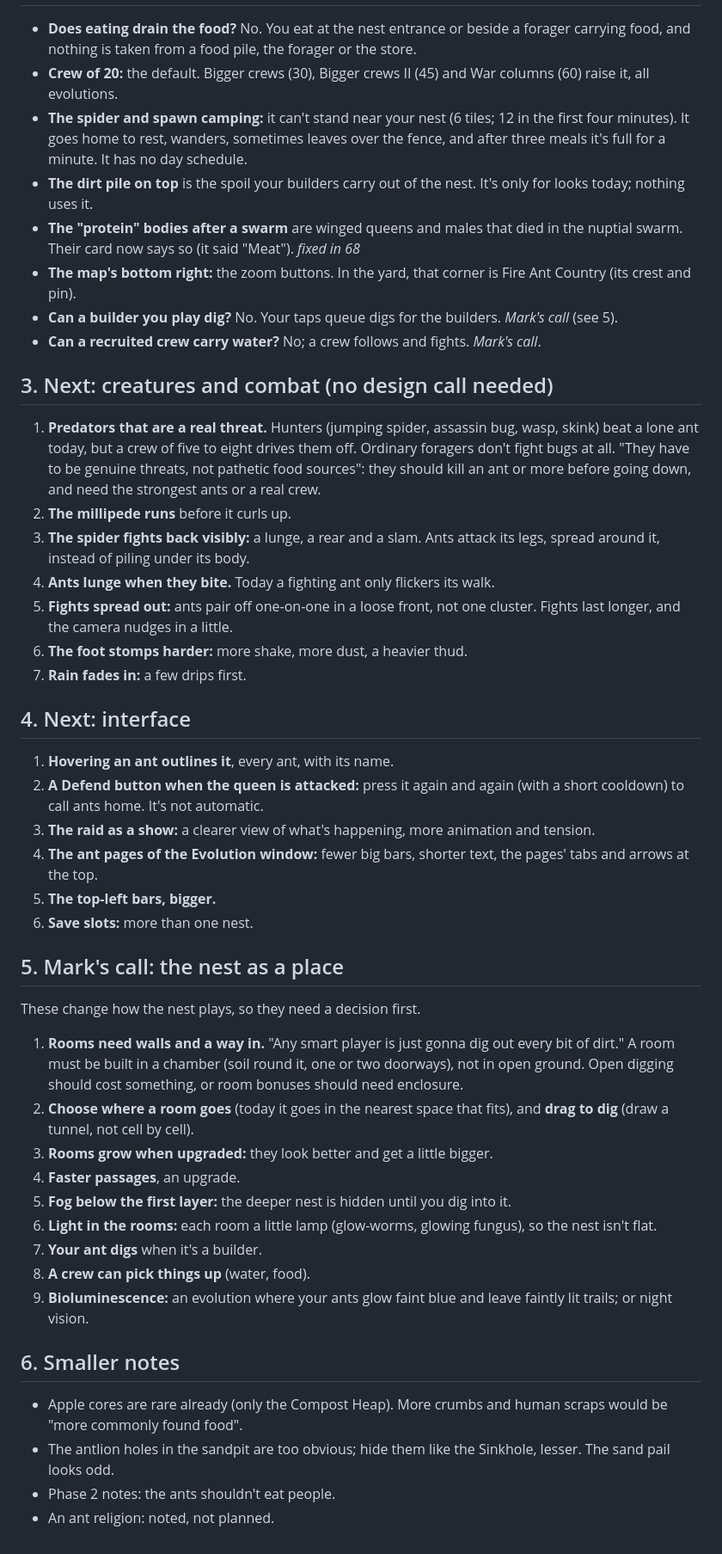
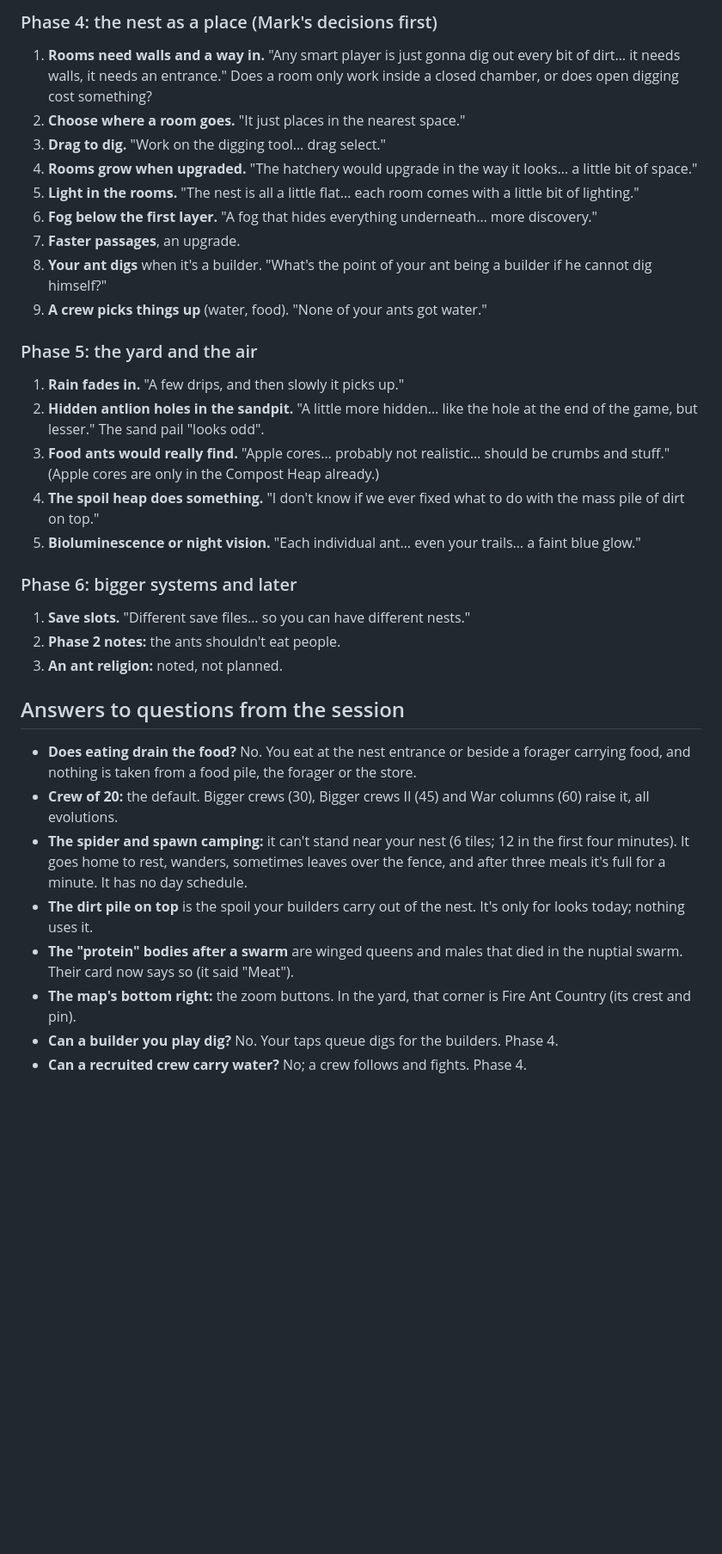
Before and after one commit to mountaindrowner/AntGame, a Markdown page: docs/PLAYTEST-3.md, the part around one of its changes. Shown at 86% size. Drawn GitHub-style; blank space fills up the shorter version.

Commit message:
Playtest 3 plan in phases, piece by piece
Co-Authored-By: Claude Opus 5.5 <noreply@anthropic.com>
Claude-Session: https://claude.ai/code/session_01RUS3yWLTMJGtqYbs2WxLwM

```diff
--- a/docs/PLAYTEST-3.md
+++ b/docs/PLAYTEST-3.md
@@ -35,49 +48,36 @@ Mark's voice-over while his brother played, on PC, on build 67 or close to it. P
+### Phase 4: the nest as a place (Mark's decisions first)
+
+1. **Rooms need walls and a way in.** "Any smart player is just gonna dig out every bit of dirt… it needs walls, it needs an entrance." Does a room only work inside a closed chamber, or does open digging cost something?
+2. **Choose where a room goes.** "It just places in the nearest space."
+3. **Drag to dig.** "Work on the digging tool… drag select."
+4. **Rooms grow when upgraded.** "The hatchery would upgrade in the way it looks… a little bit of space."
+5. **Light in the rooms.** "The nest is all a little flat… each room comes with a little bit of lighting."
+6. **Fog below the first layer.** "A fog that hides everything underneath… more discovery."
+7. **Faster passages**, an upgrade.
+8. **Your ant digs** when it's a builder. "What's the point of your ant being a builder if he cannot dig himself?"
+9. **A crew picks things up** (water, food). "None of your ants got water."
+
+### Phase 5: the yard and the air
+
+1. **Rain fades in.** "A few drips, and then slowly it picks up."
+2. **Hidden antlion holes in the sandpit.** "A little more hidden… like the hole at the end of the game, but lesser." The sand pail "looks odd".
+3. **Food ants would really find.** "Apple cores… probably not realistic… should be crumbs and stuff." (Apple cores are only in the Compost Heap already.)
+4. **The spoil heap does something.** "I don't know if we ever fixed what to do with the mass pile of dirt on top."
+5. **Bioluminescence or night vision.** "Each individual ant… even your trails… a faint blue glow."
+
+### Phase 6: bigger systems and later
+
+1. **Save slots.** "Different save files… so you can have different nests."
+2. **Phase 2 notes:** the ants shouldn't eat people.
+3. **An ant religion:** noted, not planned.
+
+## Answers to questions from the session
 
 - **Does eating drain the food?** No. You eat at the nest entrance or beside a forager carrying food, and nothing is taken from a food pile, the forager or the store.
 - **Crew of 20:** the default. Bigger crews (30), Bigger crews II (45) and War columns (60) raise it, all evolutions.
 - **The spider and spawn camping:** it can't stand near your nest (6 tiles; 12 in the first four minutes). It goes home to rest, wanders, sometimes leaves over the fence, and after three meals it's full for a minute. It has no day schedule.
 - **The dirt pile on top** is the spoil your builders carry out of the nest. It's only for looks today; nothing uses it.
-- **The "protein" bodies after a swarm** are winged queens and males that died in the nuptial swarm. Their card now says so (it said "Meat"). *fixed in 68*
+- **The "protein" bodies after a swarm** are winged queens and males that died in the nuptial swarm. Their card now says so (it said "Meat").
 - **The map's bottom right:** the zoom buttons. In the yard, that corner is Fire Ant Country (its crest and pin).
-- **Can a builder you play dig?** No. Your taps queue digs for the builders. *Mark's call* (see 5).
-- **Can a recruited crew carry water?** No; a crew follows and fights. *Mark's call*.
-
-## 3. Next: creatures and combat (no design call needed)
-
-1. **Predators that are a real threat.** Hunters (jumping spider, assassin bug, wasp, skink) beat a lone ant today, but a crew of five to eight drives them off. Ordinary foragers don't fight bugs at all. "They have to be genuine threats, not pathetic food sources": they should kill an ant or more before going down, and need the strongest ants or a real crew.
-2. **The millipede runs** before it curls up.
-3. **The spider fights back visibly:** a lunge, a rear and a slam. Ants attack its legs, spread around it, instead of piling under its body.
-4. **Ants lunge when they bite.** Today a fighting ant only flickers its walk.
-5. **Fights spread out:** ants pair off one-on-one in a loose front, not one cluster. Fights last longer, and the camera nudges in a little.
-6. **The foot stomps harder:** more shake, more dust, a heavier thud.
-7. **Rain fades in:** a few drips first.
-
-## 4. Next: interface
-
-1. **Hovering an ant outlines it**, every ant, with its name.
-2. **A Defend button when the queen is attacked:** press it again and again (with a short cooldown) to call ants home. It's not automatic.
-3. **The raid as a show:** a clearer view of what's happening, more animation and tension.
-4. **The ant pages of the Evolution window:** fewer big bars, shorter text, the pages' tabs and arrows at the top.
-5. **The top-left bars, bigger.**
-6. **Save slots:** more than one nest.
-
-## 5. Mark's call: the nest as a place
-
-These change how the nest plays, so they need a decision first.
-
-1. **Rooms need walls and a way in.** "Any smart player is just gonna dig out every bit of dirt." A room must be built in a chamber (soil round it, one or two doorways), not in open ground. Open digging should cost something, or room bonuses should need enclosure.
-2. **Choose where a room goes** (today it goes in the nearest space that fits), and **drag to dig** (draw a tunnel, not cell by cell).
-3. **Rooms grow when upgraded:** they look better and get a little bigger.
-4. **Faster passages**, an upgrade.
-5. **Fog below the first layer:** the deeper nest is hidden until you dig into it.
-6. **Light in the rooms:** each room a little lamp (glow-worms, glowing fungus), so the nest isn't flat.
-7. **Your ant digs** when it's a builder.
-8. **A crew can pick things up** (water, food).
-9. **Bioluminescence:** an evolution where your ants glow faint blue and leave faintly lit trails; or night vision.
-
-## 6. Smaller notes
-
-- Apple cores are rare already (only the Compost Heap). More crumbs and human scraps would be "more commonly found food".
-- The antlion holes in the sandpit are too obvious; hide them like the Sinkhole, lesser. The sand pail looks odd.
-- Phase 2 notes: the ants shouldn't eat people.
-- An ant religion: noted, not planned.
+- **Can a builder you play dig?** No. Your taps queue digs for the builders. Phase 4.
+- **Can a recruited crew carry water?** No; a crew follows and fights. Phase 4.
```
Also changed, not shown: other parts of docs/PLAYTEST-3.md (+32 -19 lines), docs/BACKLOG.md (+1 -1 lines).
